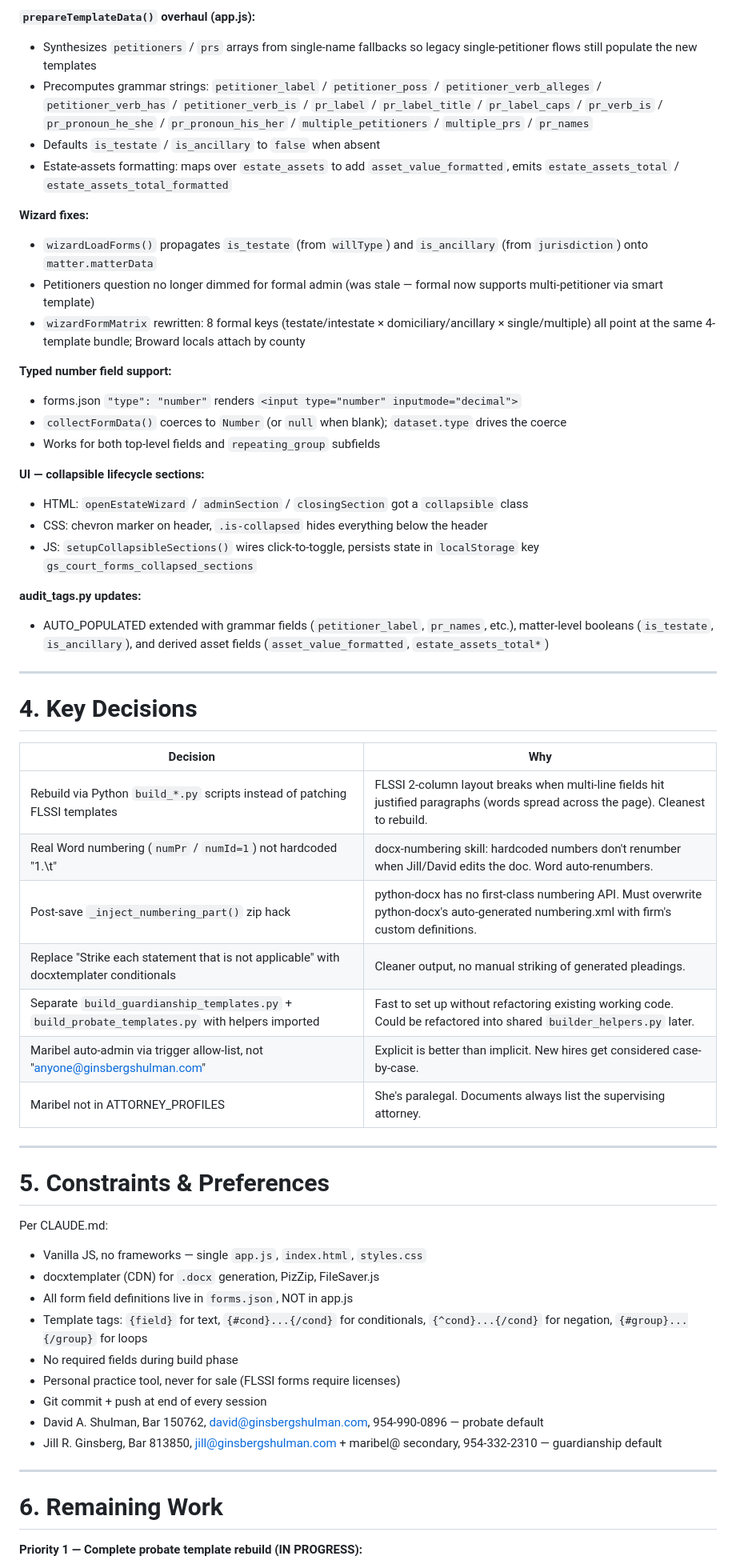
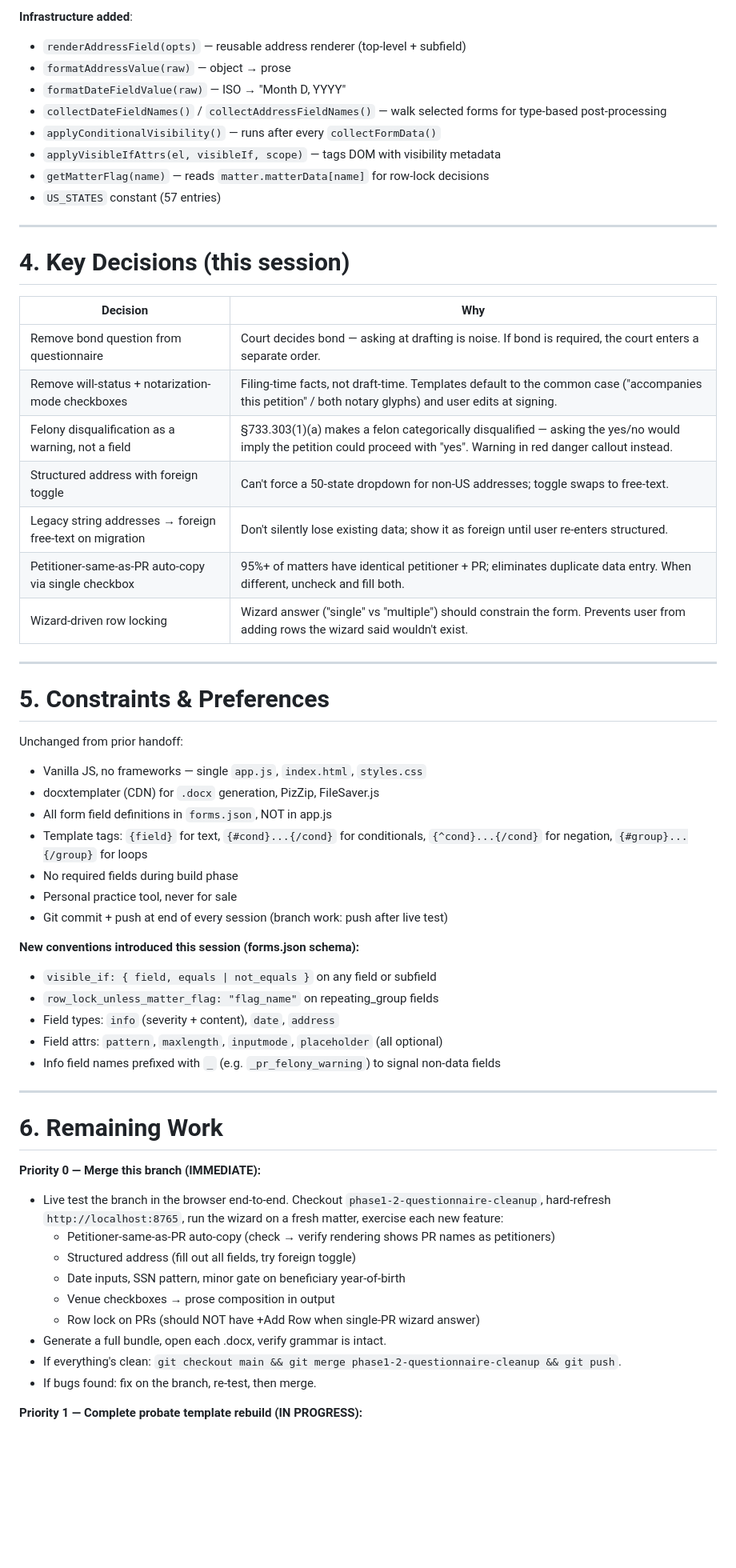
Before and after one commit to davidshulman22/guardianship-forms, a Markdown page: HANDOFF.md, the part around one of its changes. Shown at 80% size. GitHub-like rendering; blank space fills up the shorter version.

```diff
--- a/HANDOFF.md
+++ b/HANDOFF.md
@@ -64,60 +83,62 @@ Browser-based Florida court form generator for Ginsberg Shulman, PL. Runs client
 
-**`prepareTemplateData()` overhaul (app.js):**
-- Synthesizes `petitioners` / `prs` arrays from single-name fallbacks so legacy single-petitioner flows still populate the new templates
-- Precomputes grammar strings: `petitioner_label` / `petitioner_poss` / `petitioner_verb_alleges` / `petitioner_verb_has` / `petitioner_verb_is` / `pr_label` / `pr_label_title` / `pr_label_caps` / `pr_verb_is` / `pr_pronoun_he_she` / `pr_pronoun_his_her` / `multiple_petitioners` / `multiple_prs` / `pr_names`
-- Defaults `is_testate` / `is_ancillary` to `false` when absent
-- Estate-assets formatting: maps over `estate_assets` to add `asset_value_formatted`, emits `estate_assets_total` / `estate_assets_total_formatted`
-
-**Wizard fixes:**
-- `wizardLoadForms()` propagates `is_testate` (from `willType`) and `is_ancillary` (from `jurisdiction`) onto `matter.matterData`
-- Petitioners question no longer dimmed for formal admin (was stale — formal now supports multi-petitioner via smart template)
-- `wizardFormMatrix` rewritten: 8 formal keys (testate/intestate × domiciliary/ancillary × single/multiple) all point at the same 4-template bundle; Broward locals attach by county
-
-**Typed number field support:**
-- forms.json `"type": "number"` renders `<input type="number" inputmode="decimal">`
-- `collectFormData()` coerces to `Number` (or `null` when blank); `dataset.type` drives the coerce
-- Works for both top-level fields and `repeating_group` subfields
-
-**UI — collapsible lifecycle sections:**
-- HTML: `openEstateWizard` / `adminSection` / `closingSection` got a `collapsible` class
-- CSS: chevron marker on header, `.is-collapsed` hides everything below the header
-- JS: `setupCollapsibleSections()` wires click-to-toggle, persists state in `localStorage` key `gs_court_forms_collapsed_sections`
-
-**audit_tags.py updates:**
-- AUTO_POPULATED extended with grammar fields (`petitioner_label`, `pr_names`, etc.), matter-level booleans (`is_testate`, `is_ancillary`), and derived asset fields (`asset_value_formatted`, `estate_assets_total*`)
+**Infrastructure added**:
+- `renderAddressField(opts)` — reusable address renderer (top-level + subfield)
+- `formatAddressValue(raw)` — object → prose
+- `formatDateFieldValue(raw)` — ISO → "Month D, YYYY"
+- `collectDateFieldNames()` / `collectAddressFieldNames()` — walk selected forms for type-based post-processing
+- `applyConditionalVisibility()` — runs after every `collectFormData()`
+- `applyVisibleIfAttrs(el, visibleIf, scope)` — tags DOM with visibility metadata
+- `getMatterFlag(name)` — reads `matter.matterData[name]` for row-lock decisions
+- `US_STATES` constant (57 entries)
 
 ---
 
-# 4. Key Decisions
+# 4. Key Decisions (this session)
 
 | Decision | Why |
 |----------|-----|
-| Rebuild via Python `build_*.py` scripts instead of patching FLSSI templates | FLSSI 2-column layout breaks when multi-line fields hit justified paragraphs (words spread across the page). Cleanest to rebuild. |
-| Real Word numbering (`numPr` / `numId=1`) not hardcoded "1.\t" | docx-numbering skill: hardcoded numbers don't renumber when Jill/David edits the doc. Word auto-renumbers. |
-| Post-save `_inject_numbering_part()` zip hack | python-docx has no first-class numbering API. Must overwrite python-docx's auto-generated numbering.xml with firm's custom definitions. |
-| Replace "Strike each statement that is not applicable" with docxtemplater conditionals | Cleaner output, no manual striking of generated pleadings. |
-| Separate `build_guardianship_templates.py` + `build_probate_templates.py` with helpers imported | Fast to set up without refactoring existing working code. Could be refactored into shared `builder_helpers.py` later. |
-| Maribel auto-admin via trigger allow-list, not "anyone@ginsbergshulman.com" | Explicit is better than implicit. New hires get considered case-by-case. |
-| Maribel not in ATTORNEY_PROFILES | She's paralegal. Documents always list the supervising attorney. |
+| Remove bond question from questionnaire | Court decides bond — asking at drafting is noise. If bond is required, the court enters a separate order. |
+| Remove will-status + notarization-mode checkboxes | Filing-time facts, not draft-time. Templates default to the common case ("accompanies this petition" / both notary glyphs) and user edits at signing. |
+| Felony disqualification as a warning, not a field | §733.303(1)(a) makes a felon categorically disqualified — asking the yes/no would imply the petition could proceed with "yes". Warning in red danger callout instead. |
+| Structured address with foreign toggle | Can't force a 50-state dropdown for non-US addresses; toggle swaps to free-text. |
+| Legacy string addresses → foreign free-text on migration | Don't silently lose existing data; show it as foreign until user re-enters structured. |
+| Petitioner-same-as-PR auto-copy via single checkbox | 95%+ of matters have identical petitioner + PR; eliminates duplicate data entry. When different, uncheck and fill both. |
+| Wizard-driven row locking | Wizard answer ("single" vs "multiple") should constrain the form. Prevents user from adding rows the wizard said wouldn't exist. |
 
 ---
 
 # 5. Constraints & Preferences
 
-Per CLAUDE.md:
+Unchanged from prior handoff:
 - Vanilla JS, no frameworks — single `app.js`, `index.html`, `styles.css`
 - docxtemplater (CDN) for `.docx` generation, PizZip, FileSaver.js
-- All form field definitions live in `forms.json`, NOT in app.js
+- All form field definitions in `forms.json`, NOT in app.js
 - Template tags: `{field}` for text, `{#cond}...{/cond}` for conditionals, `{^cond}...{/cond}` for negation, `{#group}...{/group}` for loops
 - No required fields during build phase
-- Personal practice tool, never for sale (FLSSI forms require licenses)
-- Git commit + push at end of every session
-- David A. Shulman, Bar 150762, david@ginsbergshulman.com, 954-990-0896 — probate default
-- Jill R. Ginsberg, Bar 813850, jill@ginsbergshulman.com + maribel@ secondary, 954-332-2310 — guardianship default
+- Personal practice tool, never for sale
+- Git commit + push at end of every session (branch work: push after live test)
+
+**New conventions introduced this session (forms.json schema):**
+- `visible_if: { field, equals | not_equals }` on any field or subfield
+- `row_lock_unless_matter_flag: "flag_name"` on repeating_group fields
+- Field types: `info` (severity + content), `date`, `address`
+- Field attrs: `pattern`, `maxlength`, `inputmode`, `placeholder` (all optional)
+- Info field names prefixed with `_` (e.g. `_pr_felony_warning`) to signal non-data fields
 
 ---
 
 # 6. Remaining Work
 
+**Priority 0 — Merge this branch (IMMEDIATE):**
+- Live test the branch in the browser end-to-end. Checkout `phase1-2-questionnaire-cleanup`, hard-refresh `http://localhost:8765`, run the wizard on a fresh matter, exercise each new feature:
+  - Petitioner-same-as-PR auto-copy (check → verify rendering shows PR names as petitioners)
+  - Structured address (fill out all fields, try foreign toggle)
+  - Date inputs, SSN pattern, minor gate on beneficiary year-of-birth
+  - Venue checkboxes → prose composition in output
+  - Row lock on PRs (should NOT have +Add Row when single-PR wizard answer)
+- Generate a full bundle, open each .docx, verify grammar is intact.
+- If everything's clean: `git checkout main && git merge phase1-2-questionnaire-cleanup && git push`.
+- If bugs found: fix on the branch, re-test, then merge.
+
 **Priority 1 — Complete probate template rebuild (IN PROGRESS):**
 - [x] Formal admin opening — **DONE** via 4 smart templates (P3-PETITION / P3-OATH / P3-ORDER / P3-LETTERS)
```
Also changed, not shown: other parts of HANDOFF.md (+133 -146 lines).
